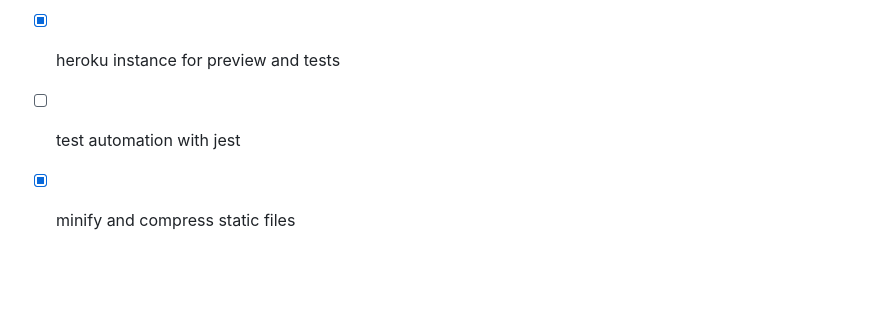
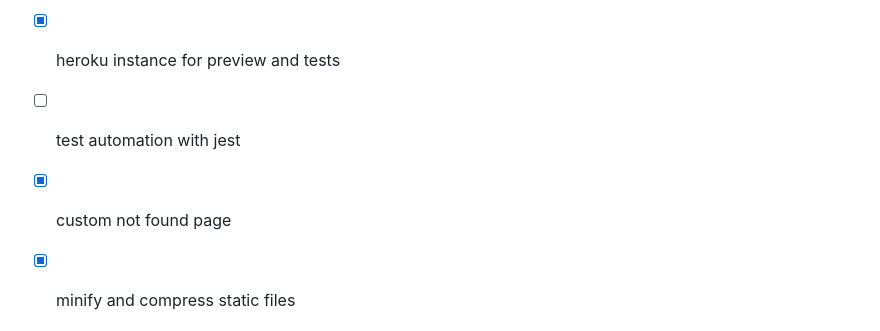
Before and after one commit to jrvansuita/crime-pay, a Markdown page: readme.md, the part around the change. GitHub-like rendering; blank space fills up the shorter version.

```diff
--- a/readme.md
+++ b/readme.md
@@ -68,6 +68,7 @@ Next implementations:
 - [x] install code optmization github plugin
 - [x] heroku instance for preview and tests
 - [ ] test automation with jest
+- [x] custom not found page
 - [x] minify and compress static files
 
 
```
Also changed, not shown: front/img/police-red.jpg (added), 10 other files.
